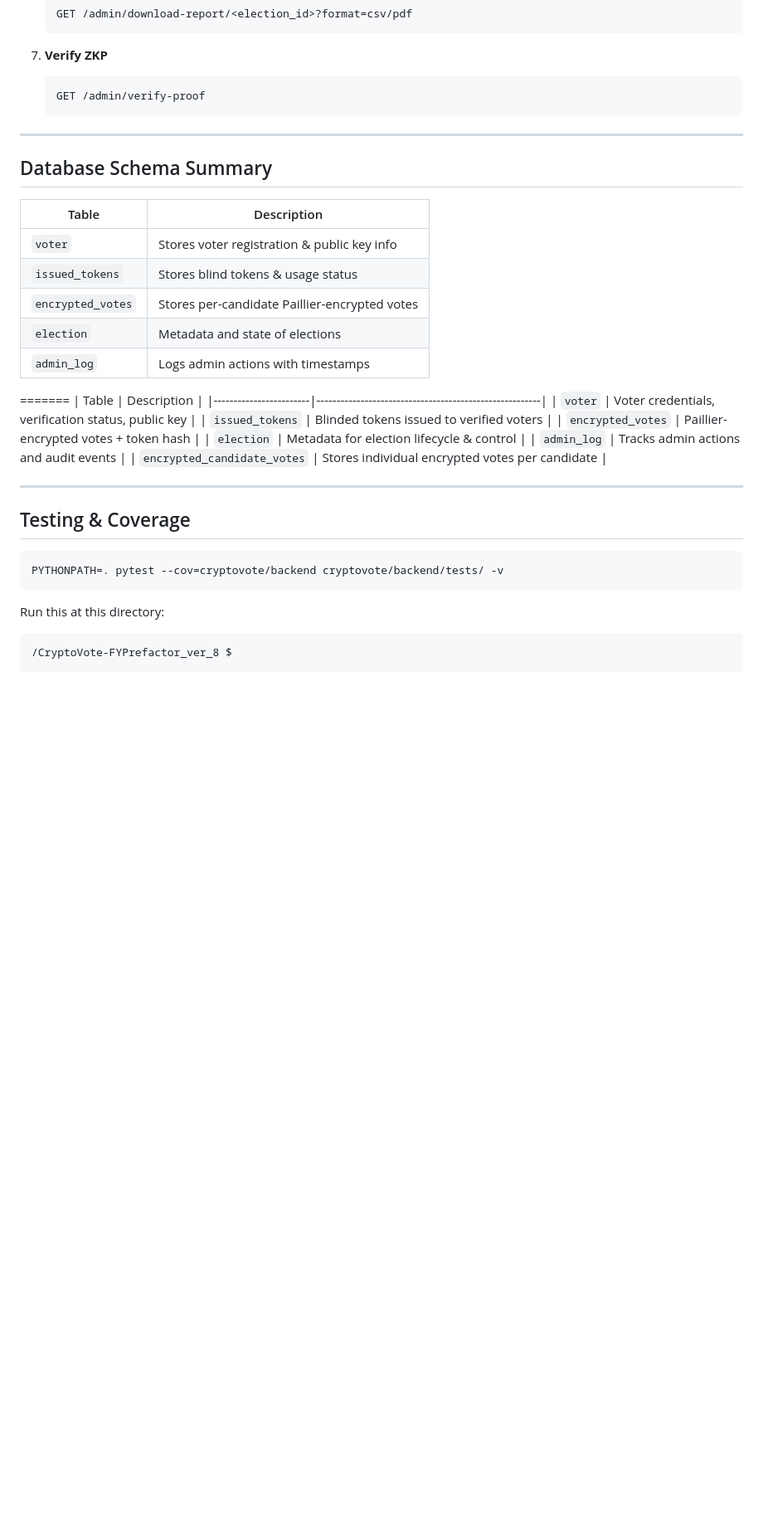
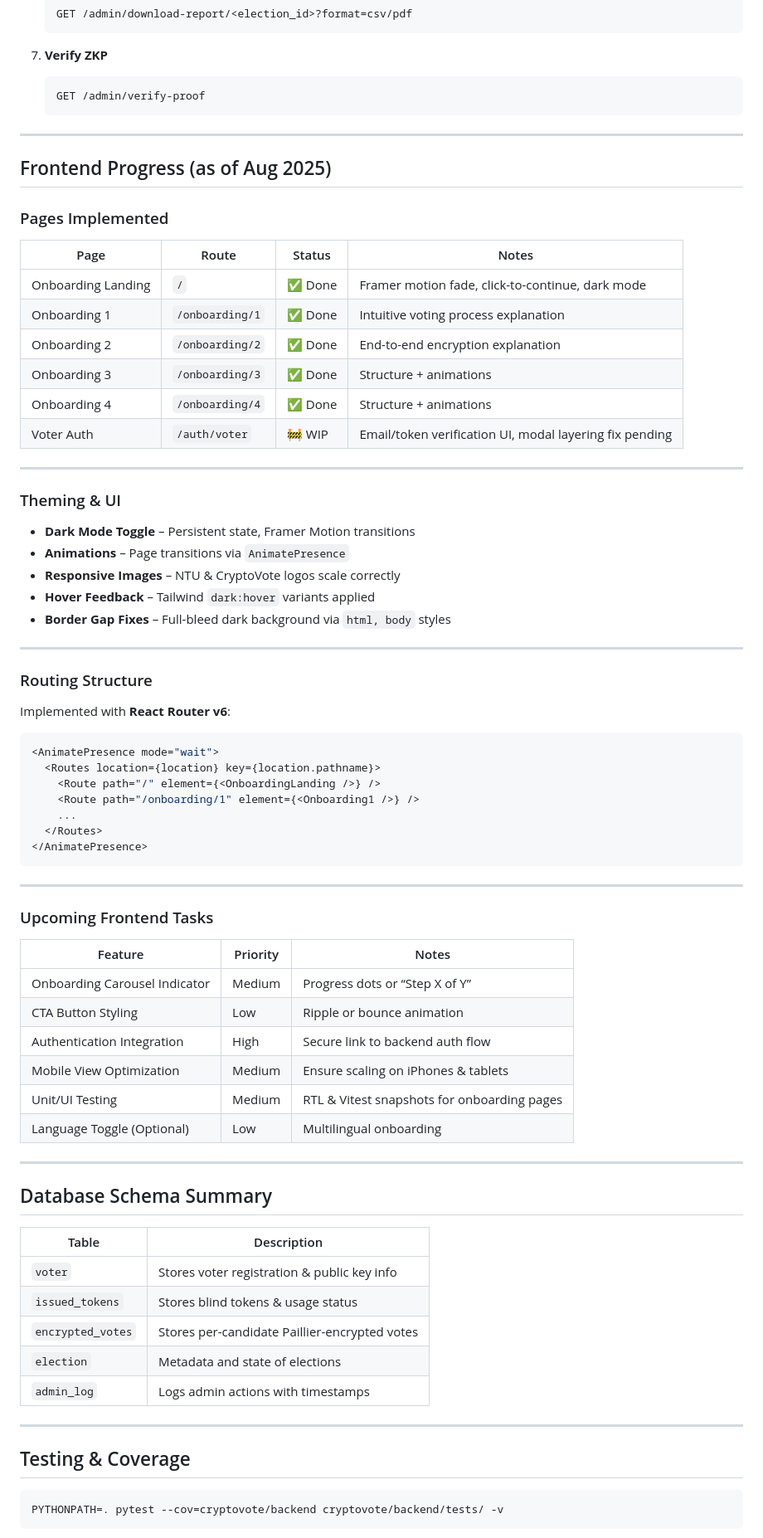
Before and after one commit to Theawmaster/CryptoVote-FYP, a Markdown page: README.md, the part around the change printed below. Shown: that part at 83% size. Drawn GitHub-style; blank space fills up the shorter version.

````diff
--- a/README.md
+++ b/README.md
@@ -124,6 +127,60 @@
 
 ---
 
+## Frontend Progress (as of Aug 2025)
+
+### Pages Implemented
+
+| Page               | Route            | Status   | Notes                                                   |
+|--------------------|------------------|----------|---------------------------------------------------------|
+| Onboarding Landing | `/`              | ✅ Done  | Framer motion fade, click-to-continue, dark mode        |
+| Onboarding 1       | `/onboarding/1`  | ✅ Done  | Intuitive voting process explanation                    |
+| Onboarding 2       | `/onboarding/2`  | ✅ Done  | End-to-end encryption explanation                       |
+| Onboarding 3       | `/onboarding/3`  | ✅ Done  | Structure + animations                                  |
+| Onboarding 4       | `/onboarding/4`  | ✅ Done  | Structure + animations                                  |
+| Voter Auth         | `/auth/voter`    | 🚧 WIP   | Email/token verification UI, modal layering fix pending |
+
+---
+
+### Theming & UI
+
+- **Dark Mode Toggle** – Persistent state, Framer Motion transitions
+- **Animations** – Page transitions via `AnimatePresence`
+- **Responsive Images** – NTU & CryptoVote logos scale correctly
+- **Hover Feedback** – Tailwind `dark:hover` variants applied
+- **Border Gap Fixes** – Full-bleed dark background via `html, body` styles
+
+---
+
+### Routing Structure
+
+Implemented with **React Router v6**:
+
+```tsx
+<AnimatePresence mode="wait">
+  <Routes location={location} key={location.pathname}>
+    <Route path="/" element={<OnboardingLanding />} />
+    <Route path="/onboarding/1" element={<Onboarding1 />} />
+    ...
+  </Routes>
+</AnimatePresence>
+```
+
+---
+
+### Upcoming Frontend Tasks
+
+| Feature                        | Priority | Notes                                         |
+|--------------------------------|----------|-----------------------------------------------|
+| Onboarding Carousel Indicator  | Medium   | Progress dots or “Step X of Y”                |
+| CTA Button Styling             | Low      | Ripple or bounce animation                    |
+| Authentication Integration     | High     | Secure link to backend auth flow              |
+| Mobile View Optimization       | Medium   | Ensure scaling on iPhones & tablets           |
+| Unit/UI Testing                | Medium   | RTL & Vitest snapshots for onboarding pages   |
+| Language Toggle (Optional)     | Low      | Multilingual onboarding                       |
+
+---
+
 ## Database Schema Summary
 
 | Table               | Description                                     |
@@ -133,15 +190,6 @@
 | `encrypted_votes`   | Stores per-candidate Paillier-encrypted votes   |
 | `election`          | Metadata and state of elections                 |
 | `admin_log`         | Logs admin actions with timestamps              |
-=======
-| Table                   | Description                                            |
-|------------------------|--------------------------------------------------------|
-| `voter`                | Voter credentials, verification status, public key     |
-| `issued_tokens`        | Blinded tokens issued to verified voters               |
-| `encrypted_votes`      | Paillier-encrypted votes + token hash                 |
-| `election`             | Metadata for election lifecycle & control              |
-| `admin_log`            | Tracks admin actions and audit events                  |
-| `encrypted_candidate_votes` | Stores individual encrypted votes per candidate     |
 
 ---
 
@@ -150,8 +198,4 @@
 ```bash
 PYTHONPATH=. pytest --cov=cryptovote/backend cryptovote/backend/tests/ -v
 ```
-Run this at this directory:
-```bash
-/CryptoVote-FYPrefactor_ver_8 $
-```
 
````
Also changed, not shown: other parts of README.md (+23 -51 lines).
